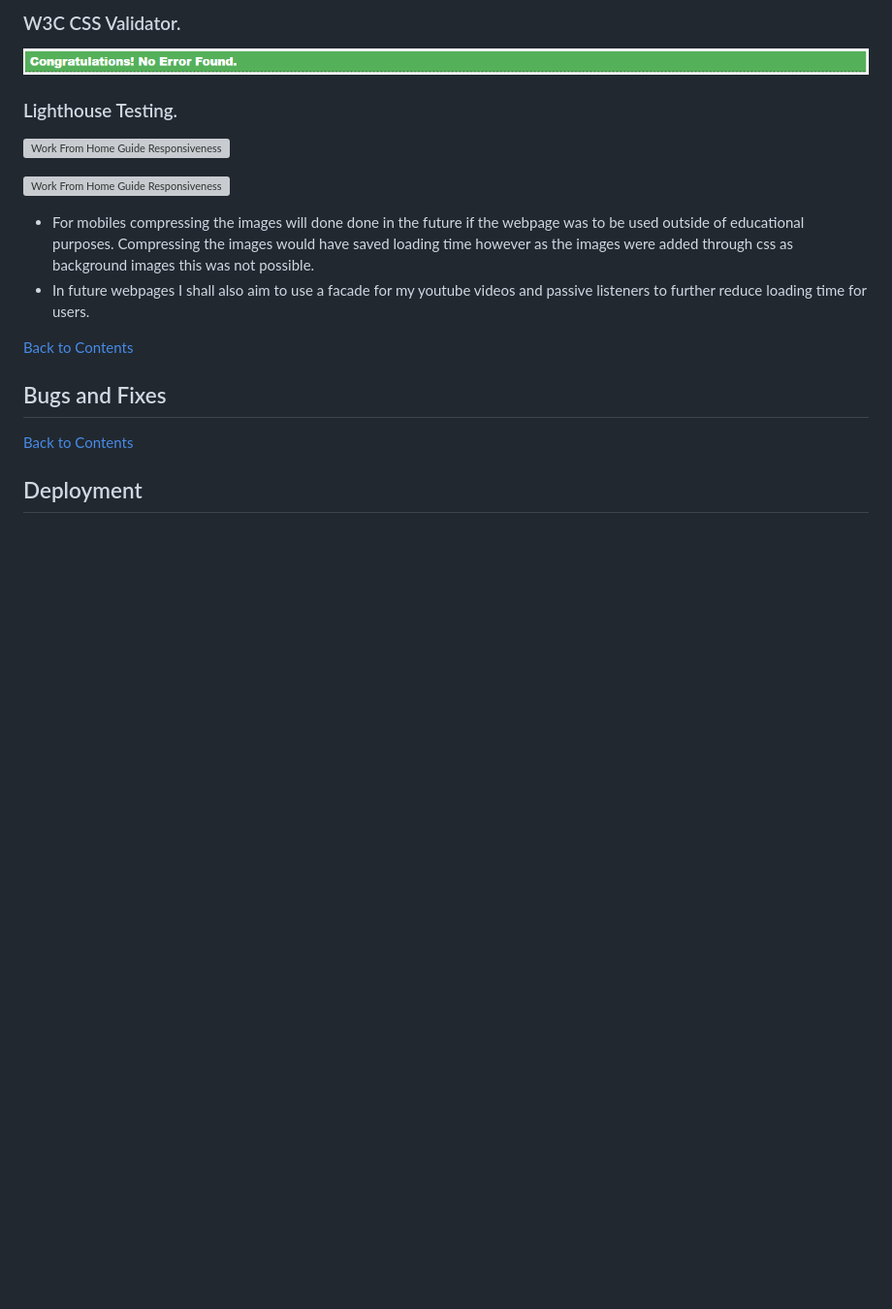
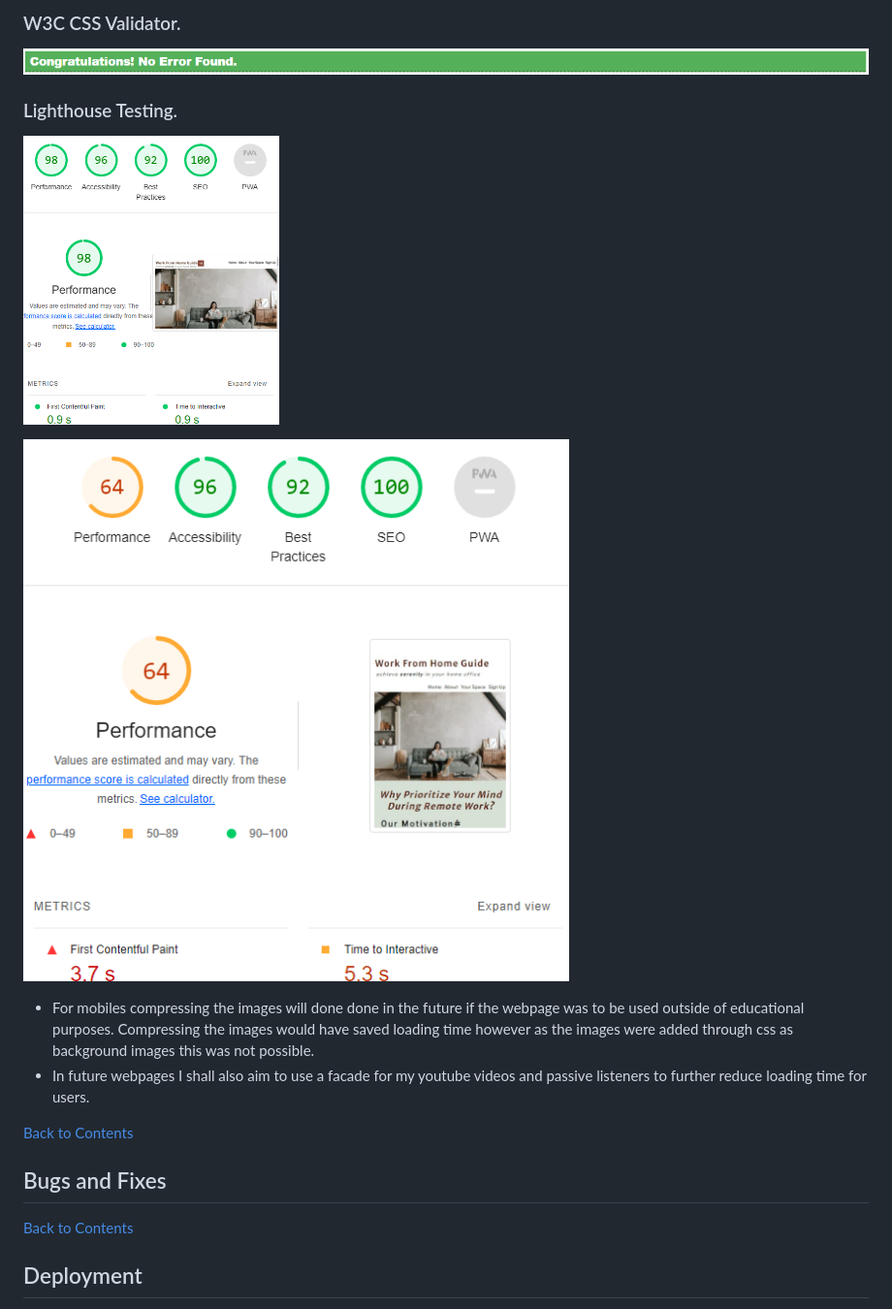
Before and after one commit to NaifatSelina/My-First-Project, a Markdown page: README.md, the part around the change. Shown: that part at 97% size. GitHub-like rendering; pictures changed too: assets/readme-images/desktop lighthouse image..png (added), assets/readme-images/mobile lighthouse image..png (added); blank space fills up the shorter version; grey boxes are pictures that could not be loaded.

Commit message:
Add images to testing section of readme file

```diff
--- a/README.md
+++ b/README.md
@@ -167,9 +167,9 @@ The code for Work from Home Guide has been tested and validated by [W3C HTML Val
 ### W3C CSS Validator.
 ![W3C HTML Validator](assets/readme-images/css%20w3c%20image..png)
 ### Lighthouse Testing.
-![Work From Home Guide Responsiveness](assets/readme-images/lighthouse%20desktop.jpg)
+![Desktop](assets/readme-images/desktop%20lighthouse%20image..png)
 
-![Work From Home Guide Responsiveness](assets/readme-images/lighthouse%20mobile.jpg)
+![Mobile](assets/readme-images/mobile%20lighthouse%20image..png)
  * For mobiles compressing the images will done done in the future if the webpage was to be used outside of educational purposes. Compressing the images would have saved loading time however as the images were added through css as background images this was not possible.
 * In future webpages I shall also aim to use a facade for my youtube videos and passive listeners to further reduce loading time for users.
 
```
